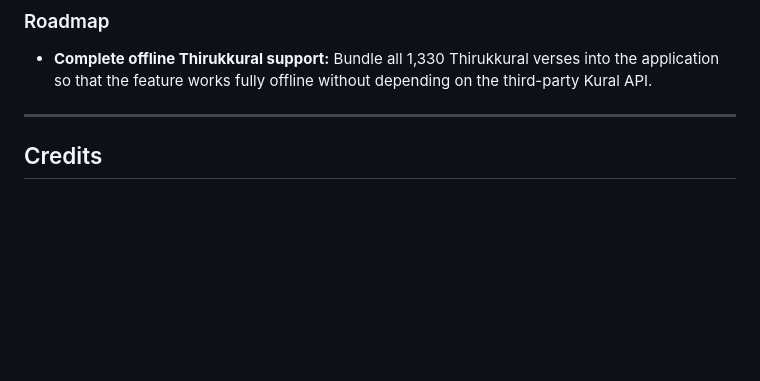
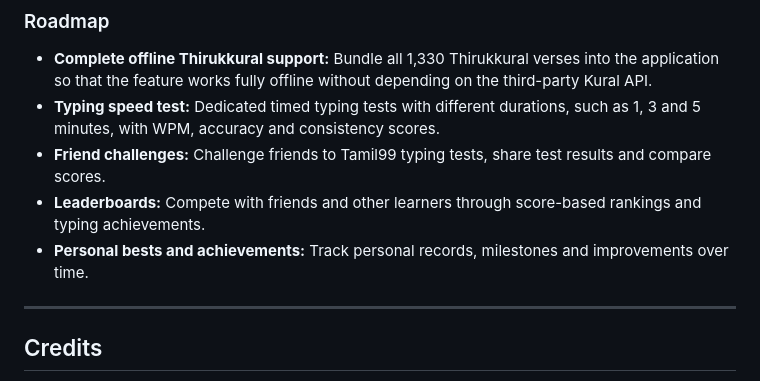
Before and after one commit to siruththondan/Payinthamil, a Markdown page: README.md, the part around the change. Drawn GitHub-style; blank space fills up the shorter version.

```diff
--- a/README.md
+++ b/README.md
@@ -334,6 +334,10 @@ Found a bug? [Open an issue](https://github.com/siruththondan/Payinthamil/issues
 ### Roadmap
 
 - **Complete offline Thirukkural support:** Bundle all 1,330 Thirukkural verses into the application so that the feature works fully offline without depending on the third-party Kural API.
+- **Typing speed test:** Dedicated timed typing tests with different durations, such as 1, 3 and 5 minutes, with WPM, accuracy and consistency scores.
+- **Friend challenges:** Challenge friends to Tamil99 typing tests, share test results and compare scores.
+- **Leaderboards:** Compete with friends and other learners through score-based rankings and typing achievements.
+- **Personal bests and achievements:** Track personal records, milestones and improvements over time.
 
 ---
 
```
